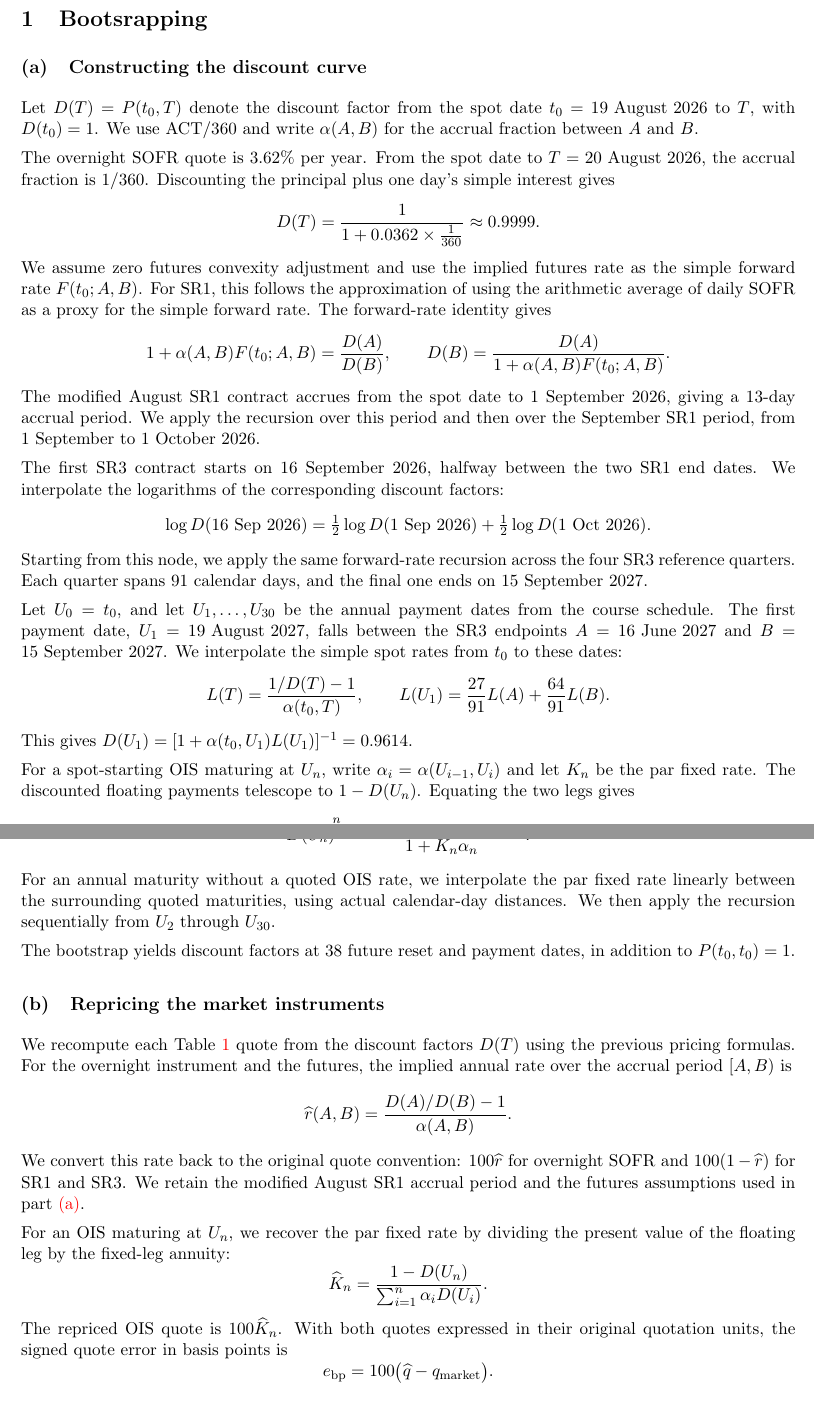
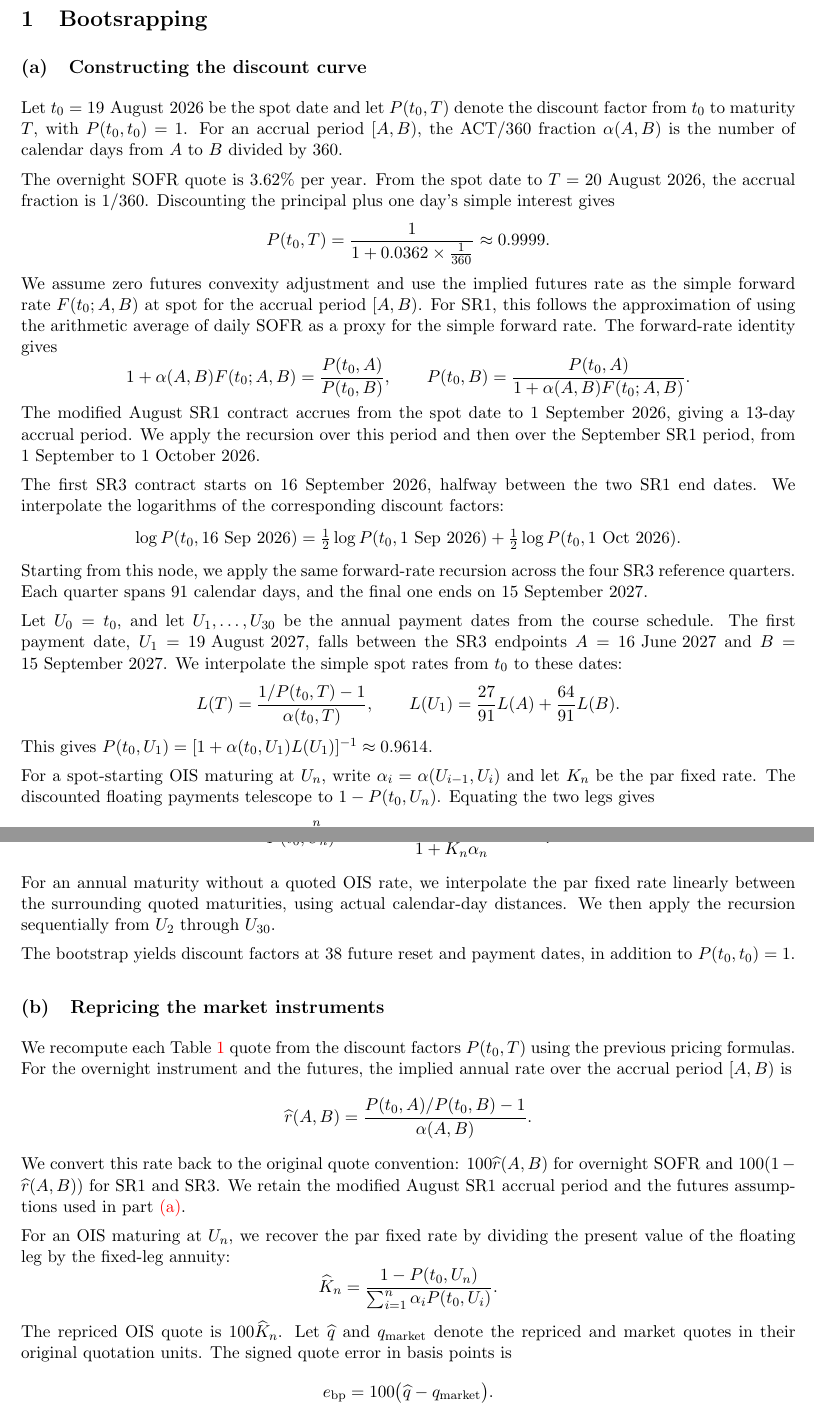
Before and after one commit to AxelTurinPlessia/IRCRM_Project, a LaTeX document (main.tex): two parts of pages 1 and 2 of 3, joined at a grey line, cut so that both start at the same text. Compiled offline with pdfLaTeX.

Commit message:
notation changes

```diff
--- a/main.tex
+++ b/main.tex
@@ -20,27 +20,29 @@
 
 \subsection{Constructing the discount curve}\label{subsec:1a}
 
-Let \(D(T)=P(t_0,T)\) denote the discount factor from the spot
-date \(t_0=\text{19 August 2026}\) to \(T\), with \(D(t_0)=1\).
-We use ACT/360 and write \(\alpha(A,B)\) for the accrual fraction
-between \(A\) and \(B\).
+Let \(t_0=\text{19 August 2026}\) be the spot date and let
+\(P(t_0,T)\) denote the discount factor from \(t_0\) to maturity
+\(T\), with \(P(t_0,t_0)=1\). For an accrual period \([A,B)\),
+the ACT/360 fraction \(\alpha(A,B)\) is the number of calendar
+days from \(A\) to \(B\) divided by 360.
 
 The overnight SOFR quote is \(3.62\%\) per year. From the spot date
 to \(T=\text{20 August 2026}\), the accrual fraction is \(1/360\).
 Discounting the principal plus one day's simple interest gives
 \[
-D(T)=\frac{1}{1+0.0362\times\frac{1}{360}}
+P(t_0,T)=\frac{1}{1+0.0362\times\frac{1}{360}}
     \approx 0.9999.
 \]
 We assume zero futures convexity adjustment and use the implied
-futures rate as the simple forward rate \(F(t_0;A,B)\). For SR1,
+futures rate as the simple forward rate \(F(t_0;A,B)\) at spot
+for the accrual period \([A,B)\). For SR1,
 this follows the approximation of using the arithmetic
 average of daily SOFR as a proxy for the simple forward rate.
 The forward-rate identity gives
 \[
-1+\alpha(A,B)F(t_0;A,B)=\frac{D(A)}{D(B)},
+1+\alpha(A,B)F(t_0;A,B)=\frac{P(t_0,A)}{P(t_0,B)},
 \qquad
-D(B)=\frac{D(A)}{1+\alpha(A,B)F(t_0;A,B)}.
+P(t_0,B)=\frac{P(t_0,A)}{1+\alpha(A,B)F(t_0;A,B)}.
 \]
 The modified August SR1 contract accrues from the spot date to
 1 September 2026, giving a 13-day accrual period. We apply the
@@ -51,9 +53,9 @@ The first SR3 contract starts on 16 September 2026, halfway
 between the two SR1 end dates. We interpolate the logarithms of
 the corresponding discount factors:
 \[
-\log D(\text{16 Sep 2026})
-  = \tfrac12\log D(\text{1 Sep 2026})
-  + \tfrac12\log D(\text{1 Oct 2026}).
+\log P(t_0,\text{16 Sep 2026})
+  = \tfrac12\log P(t_0,\text{1 Sep 2026})
+  + \tfrac12\log P(t_0,\text{1 Oct 2026}).
 \]
 Starting from this node, we apply the same forward-rate recursion
 across the four SR3 reference quarters. Each quarter
@@ -66,13 +68,13 @@ payment dates from the course schedule. The first payment date,
 \(A=\text{16 June 2027}\) and \(B=\text{15 September 2027}\).
 We interpolate the simple spot rates from \(t_0\) to these dates:
 \[
-L(T)=\frac{1/D(T)-1}{\alpha(t_0,T)},\qquad
+L(T)=\frac{1/P(t_0,T)-1}{\alpha(t_0,T)},\qquad
 L(U_1)=\frac{27}{91}L(A)+\frac{64}{91}L(B).
 \]
-This gives \(D(U_1)=[1+\alpha(t_0,U_1)L(U_1)]^{-1}=0.9614\).
+This gives \(P(t_0,U_1)=[1+\alpha(t_0,U_1)L(U_1)]^{-1}\approx 0.9614\).
 
 For a spot-starting OIS maturing at \(U_n\), write
 \(\alpha_i=\alpha(U_{i-1},U_i)\) and let \(K_n\) be the par
 fixed rate. The discounted floating payments telescope to
-\(1-D(U_n)\). Equating the two legs gives
+\(1-P(t_0,U_n)\). Equating the two legs gives
 \[
@@ -80,8 +82,8 @@ K_n\sum_{i=1}^{n}\alpha_i D(U_i)=1-D(U_n).
 \]
 Solving for the final discount factor yields
 \[
-D(U_n)
-  = \frac{1-K_n\sum_{i=1}^{n-1}\alpha_i D(U_i)}
+P(t_0,U_n)
+  = \frac{1-K_n\sum_{i=1}^{n-1}\alpha_i P(t_0,U_i)}
          {1+K_n\alpha_n}.
 \]
 For an annual maturity without a quoted OIS rate, we interpolate
@@ -94,16 +96,16 @@ dates, in addition to \(P(t_0,t_0)=1\).
 
 \subsection{Repricing the market instruments}
 
-We recompute each Table~\ref{tab:bootstrap-repricing} quote from the discount factors \(D(T)\)
-using the previous pricing formulas. For the overnight
+We recompute each Table~\ref{tab:bootstrap-repricing} quote from the
+discount factors \(P(t_0,T)\) using the previous pricing formulas. For the overnight
 instrument and the futures, the implied annual rate over the
 accrual period \([A,B)\) is
 \[
 \widehat r(A,B)
-  = \frac{D(A)/D(B)-1}{\alpha(A,B)}.
+  = \frac{P(t_0,A)/P(t_0,B)-1}{\alpha(A,B)}.
 \]
 We convert this rate back to the original quote convention:
-\(100\widehat r\) for overnight SOFR and \(100(1-\widehat r)\)
+\(100\widehat r(A,B)\) for overnight SOFR and \(100(1-\widehat r(A,B))\)
 for SR1 and SR3. We retain the modified August SR1 accrual period
 and the futures assumptions used in part~\ref{subsec:1a}.
 
@@ -112,11 +114,12 @@ dividing the present value of the floating leg by the fixed-leg
 annuity:
 \[
 \widehat K_n
-  = \frac{1-D(U_n)}{\sum_{i=1}^{n}\alpha_i D(U_i)}.
+  = \frac{1-P(t_0,U_n)}{\sum_{i=1}^{n}\alpha_i P(t_0,U_i)}.
 \]
-The repriced OIS quote is \(100\widehat K_n\). With both quotes
-expressed in their original quotation units, the signed quote
-error in basis points is
+The repriced OIS quote is \(100\widehat K_n\). Let \(\widehat q\)
+and \(q_{\mathrm{market}}\) denote the repriced and market quotes
+in their original quotation units. The signed quote error in
+basis points is
 \[
 e_{\mathrm{bp}}=100\bigl(\widehat q-q_{\mathrm{market}}\bigr).
 \]
```
Also changed, not shown: main.tex (2 more changed lines).
